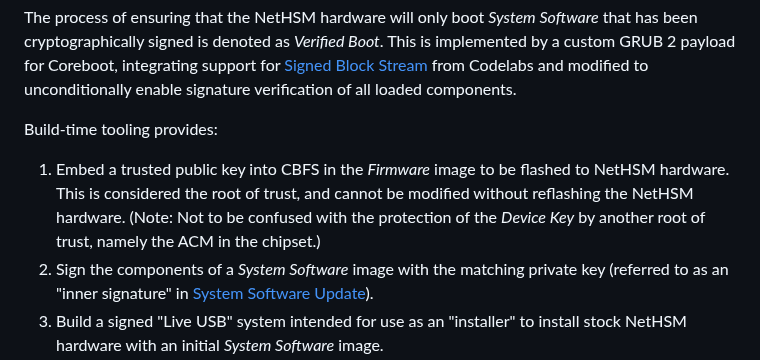
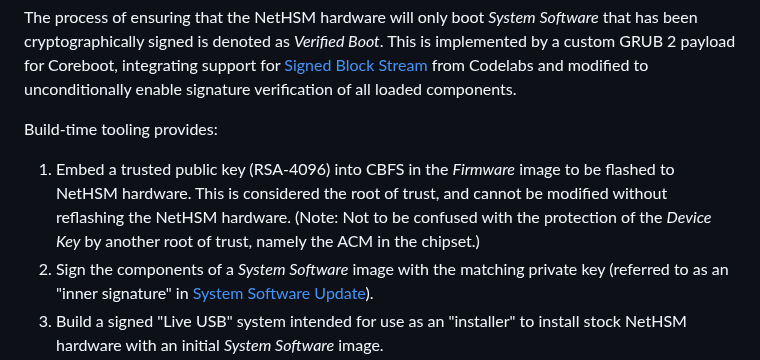
Before and after one commit to Nitrokey/nethsm, a Markdown page: docs/system-design.md, the part around the change. Rendered like a GitHub page.

Commit message:
RSA-4096 RoT

```diff
--- a/docs/system-design.md
+++ b/docs/system-design.md
@@ -309,7 +309,7 @@ The process of ensuring that the NetHSM hardware will only boot _System Software
 
 Build-time tooling provides:
 
-1. Embed a trusted public key into CBFS in the _Firmware_ image to be flashed to NetHSM hardware. This is considered the root of trust, and cannot be modified without reflashing the NetHSM hardware. (Note: Not to be confused with the protection of the _Device Key_ by another root of trust, namely the ACM in the chipset.)
+1. Embed a trusted public key (RSA-4096) into CBFS in the _Firmware_ image to be flashed to NetHSM hardware. This is considered the root of trust, and cannot be modified without reflashing the NetHSM hardware. (Note: Not to be confused with the protection of the _Device Key_ by another root of trust, namely the ACM in the chipset.)
 2. Sign the components of a _System Software_ image with the matching private key (referred to as an "inner signature" in [System Software Update](#sec-dd-ta-ssu)).
 3. Build a signed "Live USB" system intended for use as an "installer" to install stock NetHSM hardware with an initial _System Software_ image.
 
```
